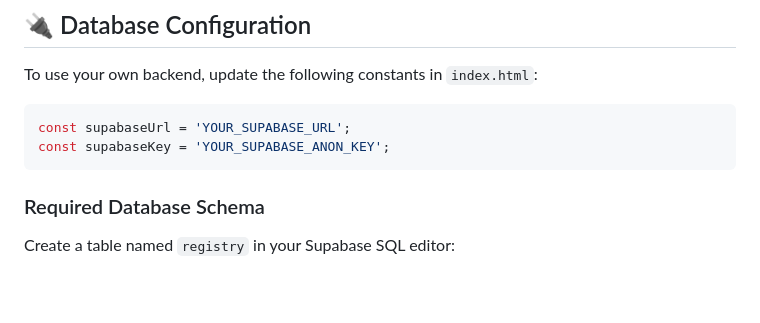
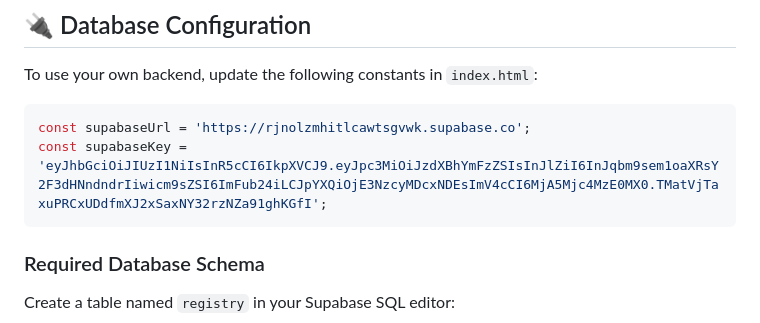
Before and after one commit to 3483rishika-coder/DocProof1, a Markdown page: README.md, the part around the change. Rendered like a GitHub page; blank space fills up the shorter version.

Commit message:
Update Supabase configuration in README
Updated Supabase URL and key in README.

````diff
--- a/README.md
+++ b/README.md
@@ -71,8 +71,8 @@ Since DocProof is a single-page application, getting it running is simple:
 To use your own backend, update the following constants in `index.html`:
 
 ```javascript
-const supabaseUrl = 'YOUR_SUPABASE_URL';
-const supabaseKey = 'YOUR_SUPABASE_ANON_KEY';
+const supabaseUrl = 'https://rjnolzmhitlcawtsgvwk.supabase.co';
+const supabaseKey = 'eyJhbGciOiJIUzI1NiIsInR5cCI6IkpXVCJ9.eyJpc3MiOiJzdXBhYmFzZSIsInJlZiI6InJqbm9sem1oaXRsY2F3dHNndndrIiwicm9sZSI6ImFub24iLCJpYXQiOjE3NzcyMDcxNDEsImV4cCI6MjA5Mjc4MzE0MX0.TMatVjTaxuPRCxUDdfmXJ2xSaxNY32rzNZa91ghKGfI';
 ```
 
 ### Required Database Schema
````
